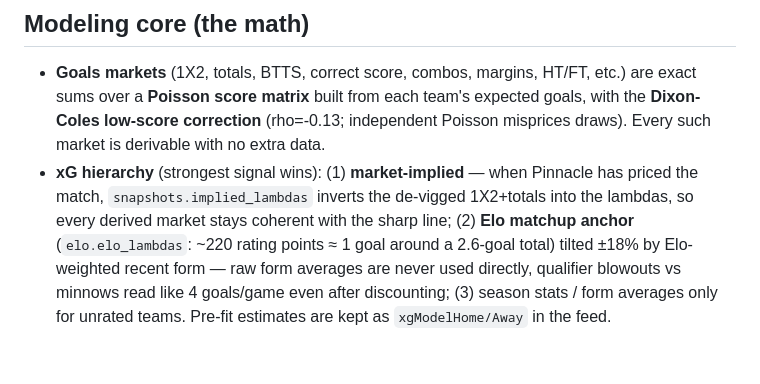
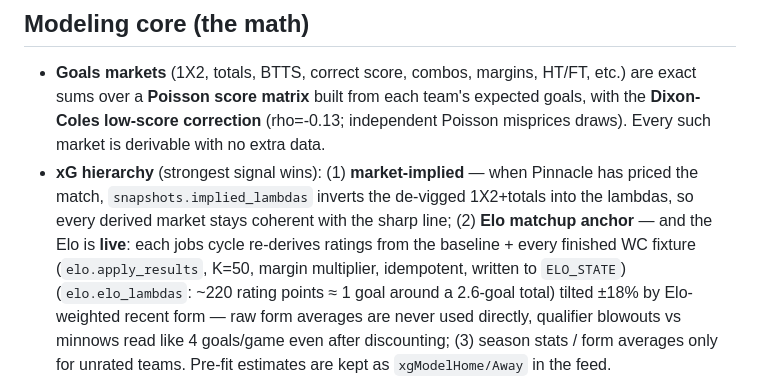
Before and after one commit to Mikenator100/wc26-value-terminal, a Markdown page: CLAUDE.md, the part around the change. GitHub-like rendering; blank space fills up the shorter version.

Commit message:
Docs: note the live Elo state in the xG hierarchy
Co-Authored-By: Claude Fable 5 <noreply@anthropic.com>

```diff
--- a/CLAUDE.md
+++ b/CLAUDE.md
@@ -125,7 +125,10 @@ exact feed JSON contract (the integration boundary between the two halves).
 - **xG hierarchy** (strongest signal wins): (1) **market-implied** — when
   Pinnacle has priced the match, `snapshots.implied_lambdas` inverts the
   de-vigged 1X2+totals into the lambdas, so every derived market stays
-  coherent with the sharp line; (2) **Elo matchup anchor**
+  coherent with the sharp line; (2) **Elo matchup anchor** — and the Elo is
+  **live**: each jobs cycle re-derives ratings from the baseline + every
+  finished WC fixture (`elo.apply_results`, K=50, margin multiplier,
+  idempotent, written to `ELO_STATE`)
   (`elo.elo_lambdas`: ~220 rating points ≈ 1 goal around a 2.6-goal total)
   tilted ±18% by Elo-weighted recent form — raw form averages are never
   used directly, qualifier blowouts vs minnows read like 4 goals/game even
```
